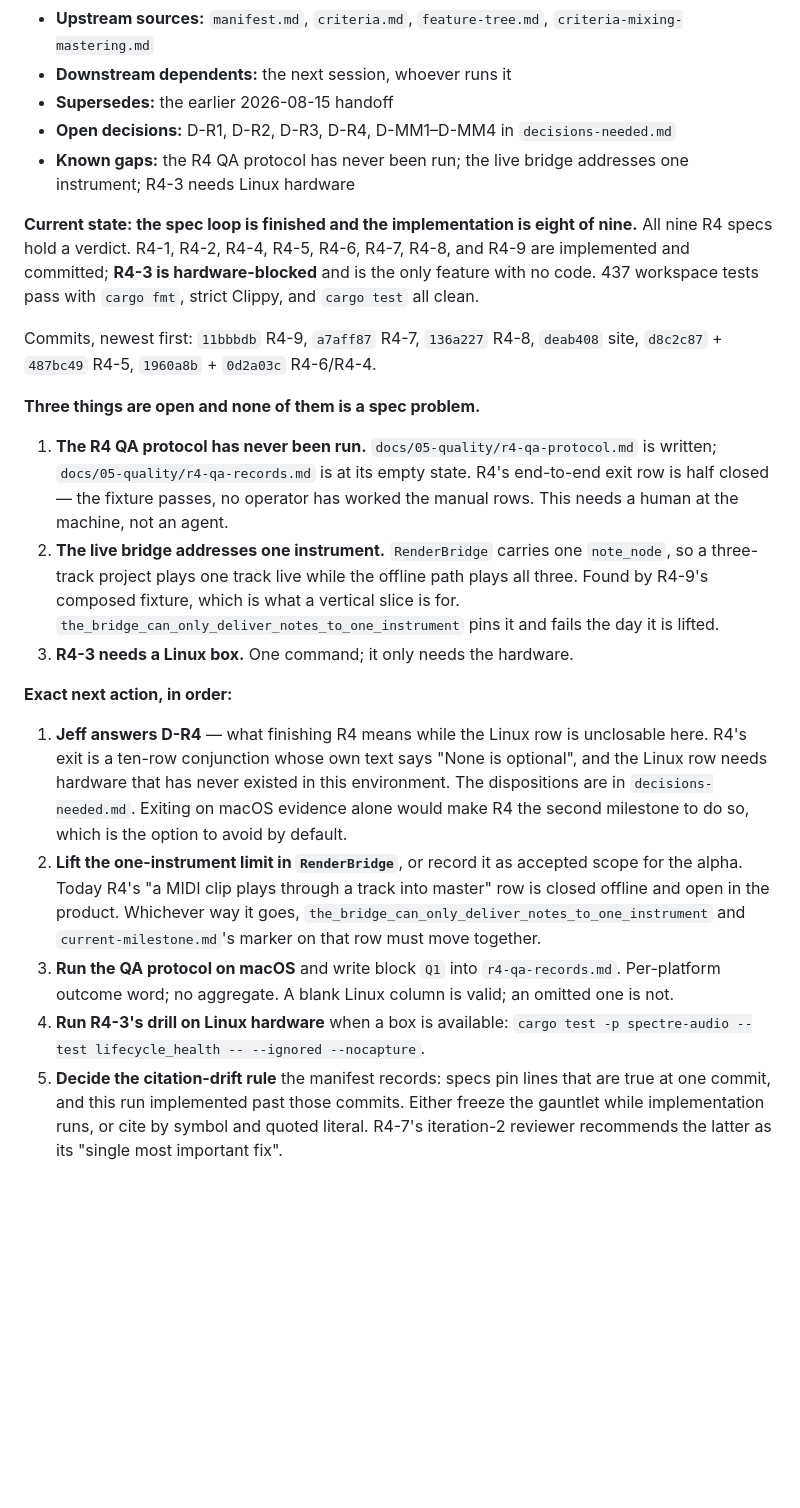
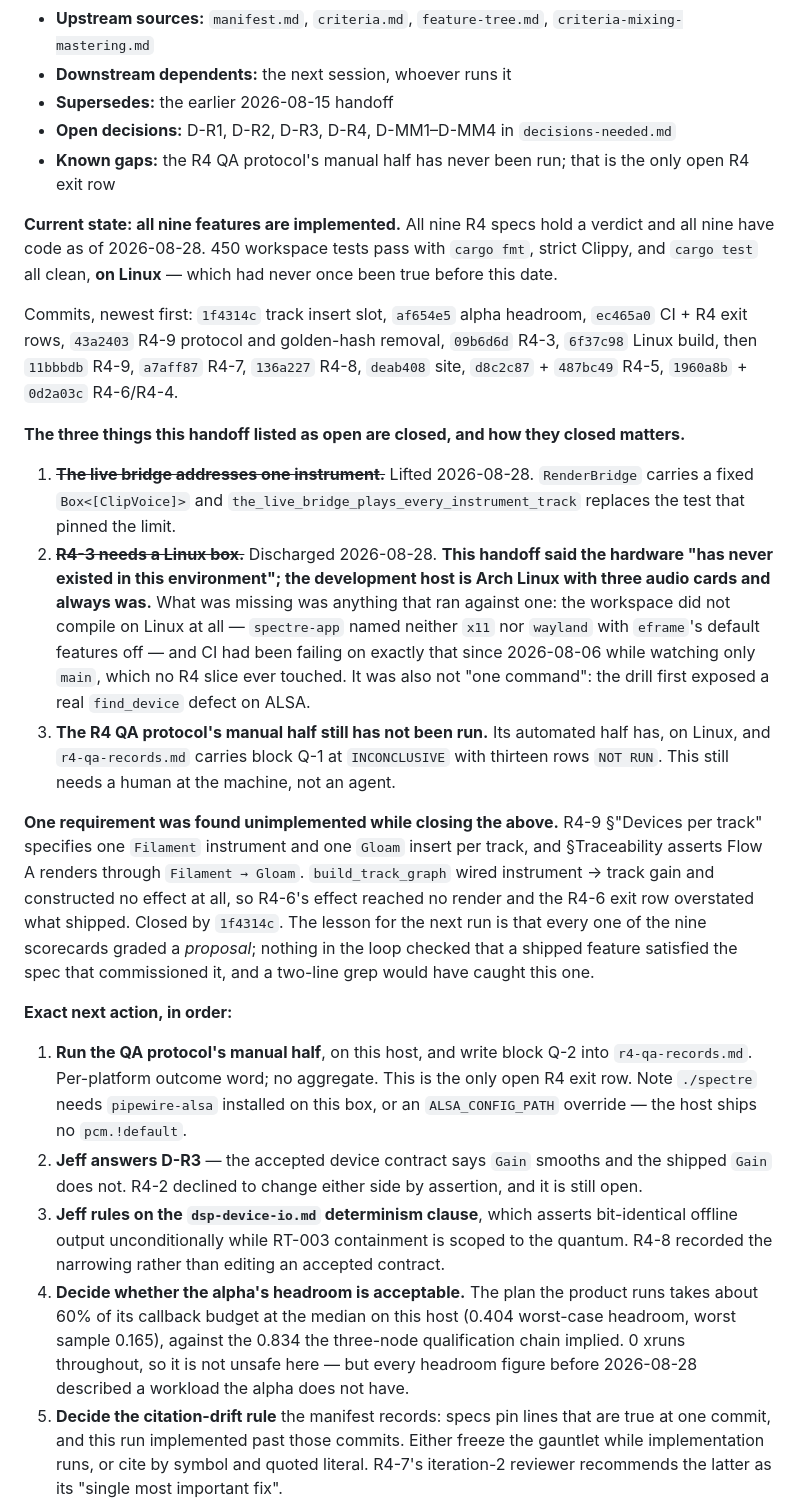
Before and after one commit to machinageist/spectre-seq, a Markdown page: gauntlet-output/HANDOFF.md, the part around the change. Drawn GitHub-style; blank space fills up the shorter version.

Commit message:
docs: bring the gauntlet manifest and handoff to the implemented state
Both described a state that stopped being true on 2026-08-28. The handoff listed
three open items and all three are closed; the manifest still called R4-3 "the
only unimplemented feature" and R4-6 "made reachable from a track at R4-9", when
only the synth was.

The handoff's stated reason for R4-3 being blocked is corrected rather than
deleted, because the correction is the useful part: it said the Linux hardware
"has never existed in this environment", and the development host is Arch Linux
with three audio cards and always was. What was missing was anything that ran
against one.

Also records what the run's process did not catch. Every one of the nine
scorecards graded a PROPOSAL. Nothing in the loop checked that a shipped feature
satisfied the spec that commissioned it, which is how R4-9's "one Filament
instrument and one Gloam insert per track" stayed unimplemented through a
verified pass, a manifest entry, and an exit row marked closed.

The next-action list is rewritten to what is actually next: the QA protocol's
manual half is the only open R4 exit row, and the rest are Jeff's decisions --
D-R3, the dsp-device-io determinism clause, and whether the alpha's real
headroom is acceptable.

Co-Authored-By: Claude Opus 5 <noreply@anthropic.com>

```diff
--- a/gauntlet-output/HANDOFF.md
+++ b/gauntlet-output/HANDOFF.md
@@ -15,43 +15,57 @@ Notes: Every agent updates this before stopping, including after failures
 - **Downstream dependents:** the next session, whoever runs it
 - **Supersedes:** the earlier 2026-08-15 handoff
 - **Open decisions:** D-R1, D-R2, D-R3, D-R4, D-MM1–D-MM4 in `decisions-needed.md`
-- **Known gaps:** the R4 QA protocol has never been run; the live bridge addresses one instrument; R4-3 needs Linux hardware
+- **Known gaps:** the R4 QA protocol's manual half has never been run; that is the only open R4 exit row
 
-**Current state: the spec loop is finished and the implementation is eight of nine.**
-All nine R4 specs hold a verdict. R4-1, R4-2, R4-4, R4-5, R4-6, R4-7, R4-8, and R4-9 are
-implemented and committed; **R4-3 is hardware-blocked** and is the only feature with no code.
-437 workspace tests pass with `cargo fmt`, strict Clippy, and `cargo test` all clean.
+**Current state: all nine features are implemented.** All nine R4 specs hold a verdict and all
+nine have code as of 2026-08-28. 450 workspace tests pass with `cargo fmt`, strict Clippy, and
+`cargo test` all clean, **on Linux** — which had never once been true before this date.
 
-Commits, newest first: `11bbbdb` R4-9, `a7aff87` R4-7, `136a227` R4-8, `deab408` site,
-`d8c2c87` + `487bc49` R4-5, `1960a8b` + `0d2a03c` R4-6/R4-4.
+Commits, newest first: `1f4314c` track insert slot, `af654e5` alpha headroom, `ec465a0` CI +
+R4 exit rows, `43a2403` R4-9 protocol and golden-hash removal, `09b6d6d` R4-3, `6f37c98` Linux
+build, then `11bbbdb` R4-9, `a7aff87` R4-7, `136a227` R4-8, `deab408` site, `d8c2c87` +
+`487bc49` R4-5, `1960a8b` + `0d2a03c` R4-6/R4-4.
 
-**Three things are open and none of them is a spec problem.**
+**The three things this handoff listed as open are closed, and how they closed matters.**
 
-1. **The R4 QA protocol has never been run.** `docs/05-quality/r4-qa-protocol.md` is written;
-   `docs/05-quality/r4-qa-records.md` is at its empty state. R4's end-to-end exit row is half
-   closed — the fixture passes, no operator has worked the manual rows. This needs a human at
-   the machine, not an agent.
-2. **The live bridge addresses one instrument.** `RenderBridge` carries one `note_node`, so a
-   three-track project plays one track live while the offline path plays all three. Found by
-   R4-9's composed fixture, which is what a vertical slice is for.
-   `the_bridge_can_only_deliver_notes_to_one_instrument` pins it and fails the day it is lifted.
-3. **R4-3 needs a Linux box.** One command; it only needs the hardware.
+1. ~~**The live bridge addresses one instrument.**~~ Lifted 2026-08-28. `RenderBridge` carries a
+   fixed `Box<[ClipVoice]>` and `the_live_bridge_plays_every_instrument_track` replaces the test
+   that pinned the limit.
+2. ~~**R4-3 needs a Linux box.**~~ Discharged 2026-08-28. **This handoff said the hardware "has
+   never existed in this environment"; the development host is Arch Linux with three audio
+   cards and always was.** What was missing was anything that ran against one: the workspace did
+   not compile on Linux at all — `spectre-app` named neither `x11` nor `wayland` with `eframe`'s
+   default features off — and CI had been failing on exactly that since 2026-08-06 while
+   watching only `main`, which no R4 slice ever touched. It was also not "one command": the
+   drill first exposed a real `find_device` defect on ALSA.
+3. **The R4 QA protocol's manual half still has not been run.** Its automated half has, on
+   Linux, and `r4-qa-records.md` carries block Q-1 at `INCONCLUSIVE` with thirteen rows `NOT
+   RUN`. This still needs a human at the machine, not an agent.
+
+**One requirement was found unimplemented while closing the above.** R4-9 §"Devices per track"
+specifies one `Filament` instrument and one `Gloam` insert per track, and §Traceability asserts
+Flow A renders through `Filament → Gloam`. `build_track_graph` wired instrument → track gain and
+constructed no effect at all, so R4-6's effect reached no render and the R4-6 exit row overstated
+what shipped. Closed by `1f4314c`. The lesson for the next run is that every one of the nine
+scorecards graded a *proposal*; nothing in the loop checked that a shipped feature satisfied the
+spec that commissioned it, and a two-line grep would have caught this one.
 
 **Exact next action, in order:**
 
-1. **Jeff answers D-R4** — what finishing R4 means while the Linux row is unclosable here.
-   R4's exit is a ten-row conjunction whose own text says "None is optional", and the Linux row
-   needs hardware that has never existed in this environment. The dispositions are in
-   `decisions-needed.md`. Exiting on macOS evidence alone would make R4 the second milestone to
-   do so, which is the option to avoid by default.
-2. **Lift the one-instrument limit in `RenderBridge`**, or record it as accepted scope for the
-   alpha. Today R4's "a MIDI clip plays through a track into master" row is closed offline and
-   open in the product. Whichever way it goes, `the_bridge_can_only_deliver_notes_to_one_instrument`
-   and `current-milestone.md`'s marker on that row must move together.
-3. **Run the QA protocol on macOS** and write block `Q1` into `r4-qa-records.md`. Per-platform
-   outcome word; no aggregate. A blank Linux column is valid; an omitted one is not.
-4. **Run R4-3's drill on Linux hardware** when a box is available:
-   `cargo test -p spectre-audio --test lifecycle_health -- --ignored --nocapture`.
+1. **Run the QA protocol's manual half**, on this host, and write block Q-2 into
+   `r4-qa-records.md`. Per-platform outcome word; no aggregate. This is the only open R4 exit
+   row. Note `./spectre` needs `pipewire-alsa` installed on this box, or an `ALSA_CONFIG_PATH`
+   override — the host ships no `pcm.!default`.
+2. **Jeff answers D-R3** — the accepted device contract says `Gain` smooths and the shipped
+   `Gain` does not. R4-2 declined to change either side by assertion, and it is still open.
+3. **Jeff rules on the `dsp-device-io.md` determinism clause**, which asserts bit-identical
+   offline output unconditionally while RT-003 containment is scoped to the quantum. R4-8
+   recorded the narrowing rather than editing an accepted contract.
+4. **Decide whether the alpha's headroom is acceptable.** The plan the product runs takes about
+   60% of its callback budget at the median on this host (0.404 worst-case headroom, worst
+   sample 0.165), against the 0.834 the three-node qualification chain implied. 0 xruns
+   throughout, so it is not unsafe here — but every headroom figure before 2026-08-28 described
+   a workload the alpha does not have.
 5. **Decide the citation-drift rule** the manifest records: specs pin lines that are true at one
    commit, and this run implemented past those commits. Either freeze the gauntlet while
    implementation runs, or cite by symbol and quoted literal. R4-7's iteration-2 reviewer
```
Also changed, not shown: gauntlet-output/manifest.md (+8 -7 lines).
